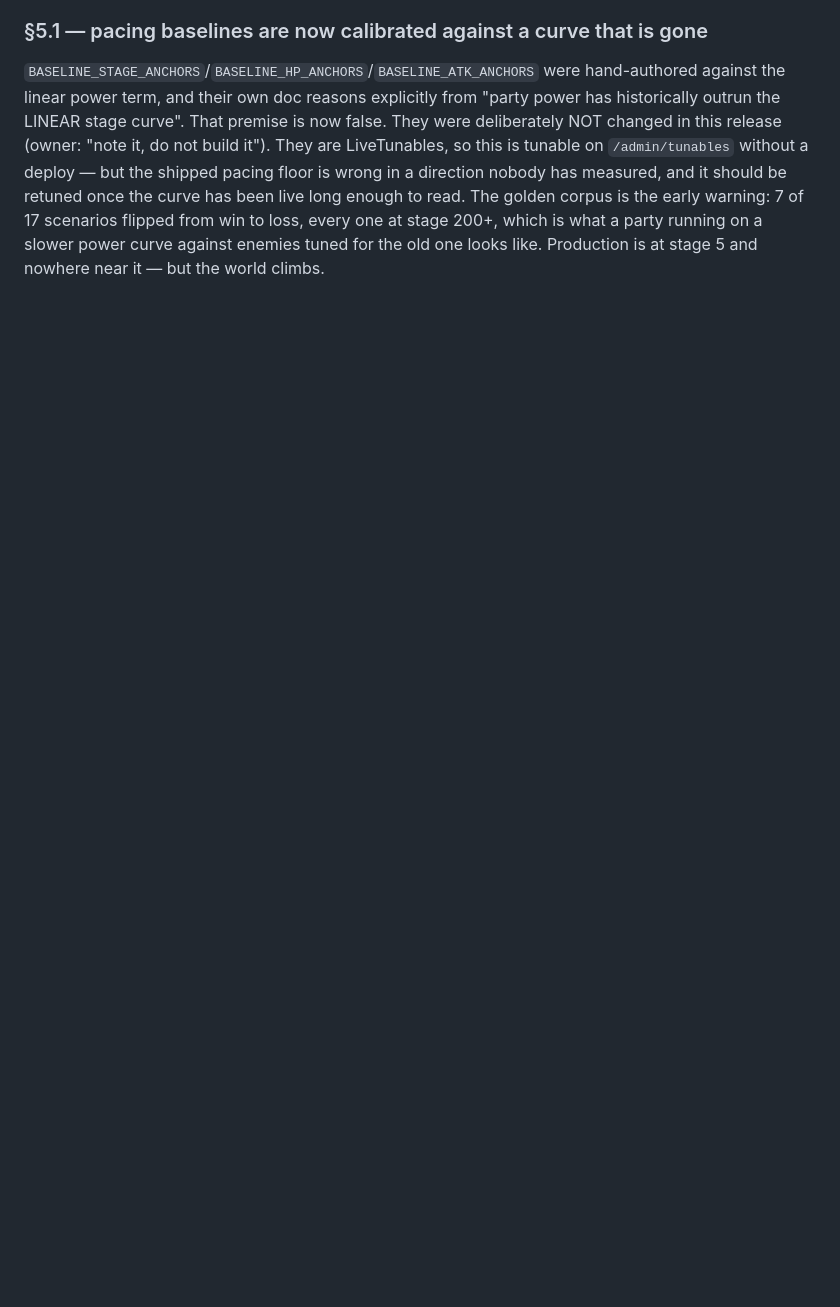
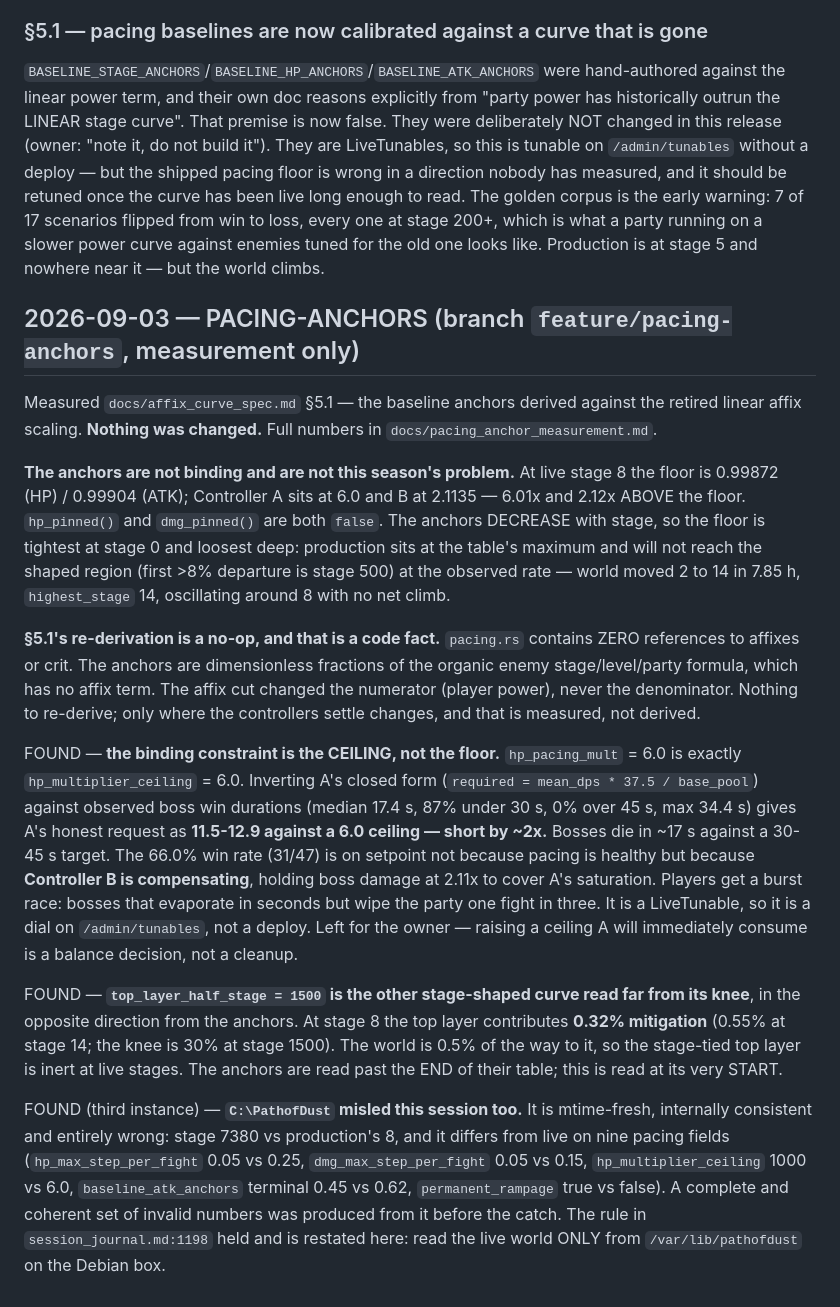
Before and after one commit to lokatigaming/PathofDust, a Markdown page: docs/session_journal.md, the part around the change. GitHub-like rendering; blank space fills up the shorter version.

```diff
--- a/docs/session_journal.md
+++ b/docs/session_journal.md
@@ -2208,3 +2208,56 @@ read. The golden corpus is the early warning: 7 of 17 scenarios flipped
 from win to loss, every one at stage 200+, which is what a party running
 on a slower power curve against enemies tuned for the old one looks like.
 Production is at stage 5 and nowhere near it — but the world climbs.
+
+## 2026-09-03 — PACING-ANCHORS (branch `feature/pacing-anchors`, measurement only)
+
+Measured `docs/affix_curve_spec.md` §5.1 — the baseline anchors derived
+against the retired linear affix scaling. **Nothing was changed.** Full
+numbers in `docs/pacing_anchor_measurement.md`.
+
+**The anchors are not binding and are not this season's problem.** At live
+stage 8 the floor is 0.99872 (HP) / 0.99904 (ATK); Controller A sits at
+6.0 and B at 2.1135 — 6.01x and 2.12x ABOVE the floor. `hp_pinned()` and
+`dmg_pinned()` are both `false`. The anchors DECREASE with stage, so the
+floor is tightest at stage 0 and loosest deep: production sits at the
+table's maximum and will not reach the shaped region (first >8% departure
+is stage 500) at the observed rate — world moved 2 to 14 in 7.85 h,
+`highest_stage` 14, oscillating around 8 with no net climb.
+
+**§5.1's re-derivation is a no-op, and that is a code fact.** `pacing.rs`
+contains ZERO references to affixes or crit. The anchors are dimensionless
+fractions of the organic enemy stage/level/party formula, which has no
+affix term. The affix cut changed the numerator (player power), never the
+denominator. Nothing to re-derive; only where the controllers settle
+changes, and that is measured, not derived.
+
+FOUND — **the binding constraint is the CEILING, not the floor.**
+`hp_pacing_mult` = 6.0 is exactly `hp_multiplier_ceiling` = 6.0.
+Inverting A's closed form (`required = mean_dps * 37.5 / base_pool`)
+against observed boss win durations (median 17.4 s, 87% under 30 s, 0%
+over 45 s, max 34.4 s) gives A's honest request as **11.5-12.9 against a
+6.0 ceiling — short by ~2x.** Bosses die in ~17 s against a 30-45 s
+target. The 66.0% win rate (31/47) is on setpoint not because pacing is
+healthy but because **Controller B is compensating**, holding boss damage
+at 2.11x to cover A's saturation. Players get a burst race: bosses that
+evaporate in seconds but wipe the party one fight in three. It is a
+LiveTunable, so it is a dial on `/admin/tunables`, not a deploy. Left for
+the owner — raising a ceiling A will immediately consume is a balance
+decision, not a cleanup.
+
+FOUND — **`top_layer_half_stage = 1500` is the other stage-shaped curve
+read far from its knee**, in the opposite direction from the anchors. At
+stage 8 the top layer contributes **0.32% mitigation** (0.55% at stage
+14; the knee is 30% at stage 1500). The world is 0.5% of the way to it,
+so the stage-tied top layer is inert at live stages. The anchors are read
+past the END of their table; this is read at its very START.
+
+FOUND (third instance) — **`C:\PathofDust` misled this session too.** It
+is mtime-fresh, internally consistent and entirely wrong: stage 7380 vs
+production's 8, and it differs from live on nine pacing fields
+(`hp_max_step_per_fight` 0.05 vs 0.25, `dmg_max_step_per_fight` 0.05 vs
+0.15, `hp_multiplier_ceiling` 1000 vs 6.0, `baseline_atk_anchors`
+terminal 0.45 vs 0.62, `permanent_rampage` true vs false). A complete and
+coherent set of invalid numbers was produced from it before the catch.
+The rule in `session_journal.md:1198` held and is restated here: read the
+live world ONLY from `/var/lib/pathofdust` on the Debian box.
```
Also changed, not shown: docs/pacing_anchor_measurement.md (added, +196 -0 lines).
